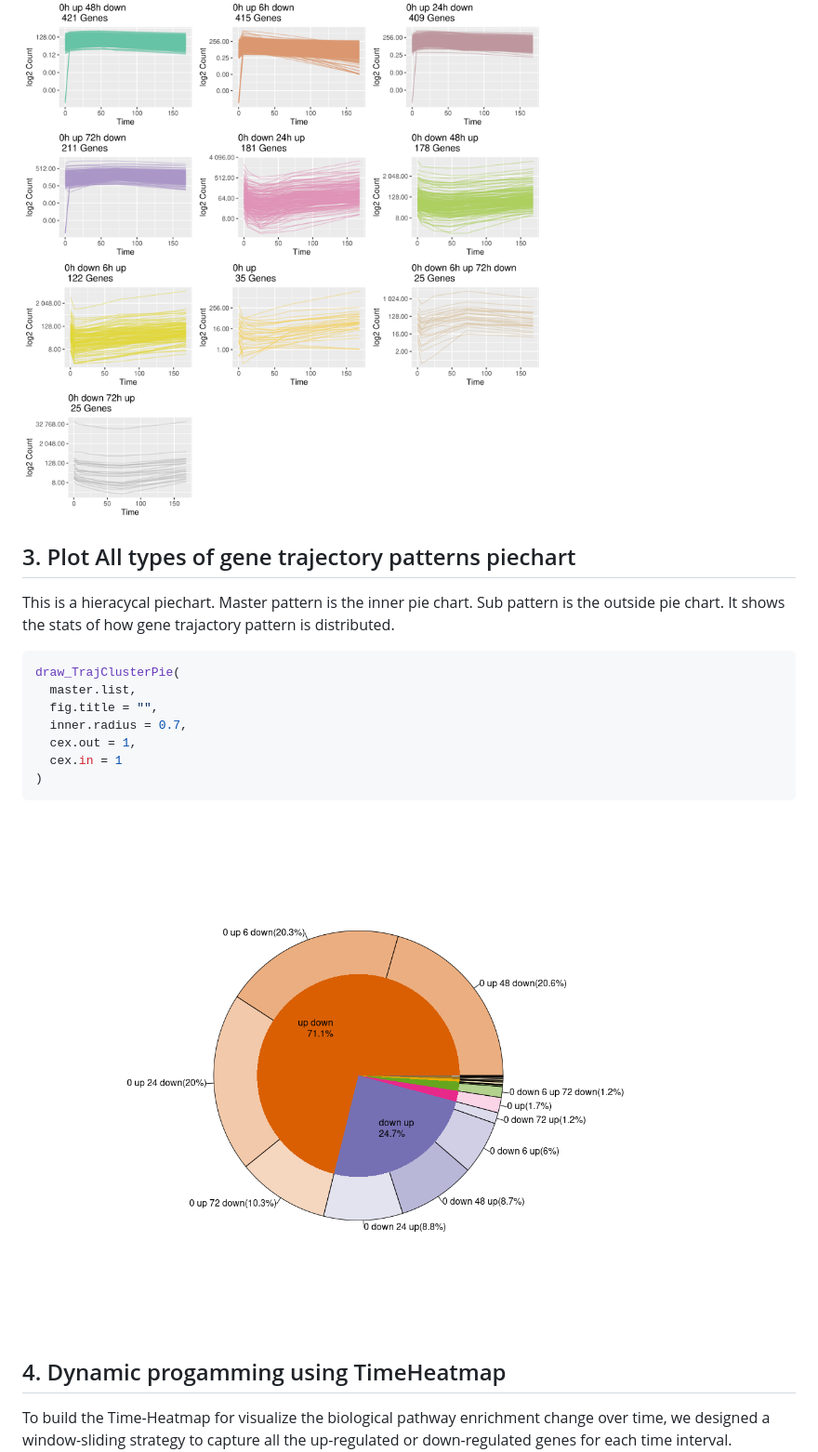
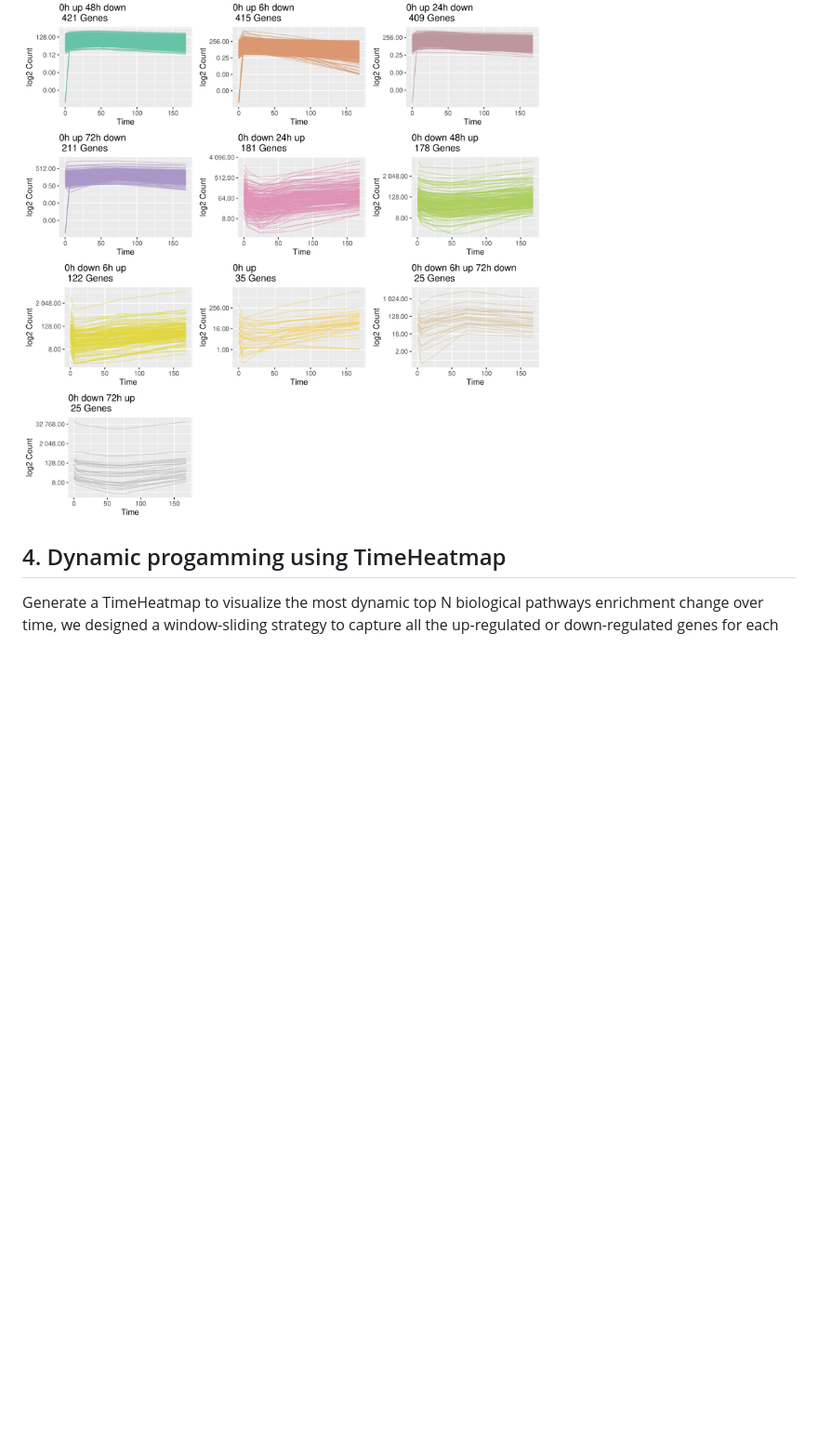
Before and after one commit to wangxinge/TrendCatcherWorkshopBIOC2022_noDocker, a Markdown page: README.md, the part around the change printed below. Shown: that part at 93% size. GitHub-like rendering; blank space fills up the shorter version.

````diff
--- a/README.md
+++ b/README.md
@@ -92,24 +103,9 @@ draw_TrajClusterGrid(
 ![plot](./figures/TrajClusterGrid.png)
 
 
-## 3. Plot All types of gene trajectory patterns piechart
-
-This is a hieracycal piechart. Master pattern is the inner pie chart. Sub pattern is the outside pie chart. It shows the stats of how gene trajactory pattern is distributed.
-
-```r
-draw_TrajClusterPie(
-  master.list,
-  fig.title = "",
-  inner.radius = 0.7,
-  cex.out = 1,
-  cex.in = 1
-)
-```
-![plot](./figures/TrajClusterPie.png)
-
 ## 4. Dynamic progamming using TimeHeatmap
 
-To build the Time-Heatmap for visualize the biological pathway enrichment change
+Generate a TimeHeatmap to visualize the most dynamic top N biological pathways enrichment change
 over time, we designed a window-sliding strategy to capture all the up-regulated or
 down-regulated genes for each time interval.
 
````
Also changed, not shown: other parts of README.md (+13 -2 lines), figures/IndividualGeneTraj.png (added).
